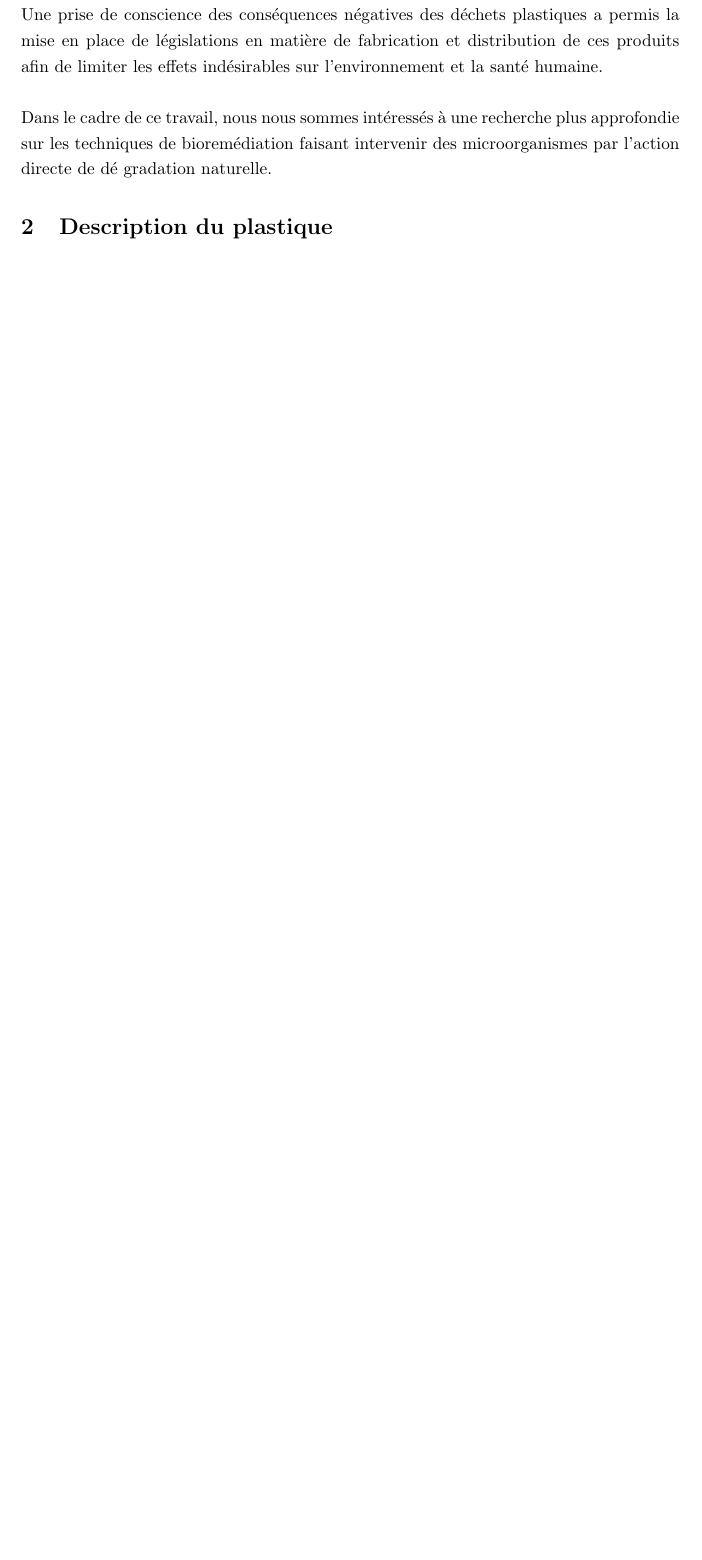
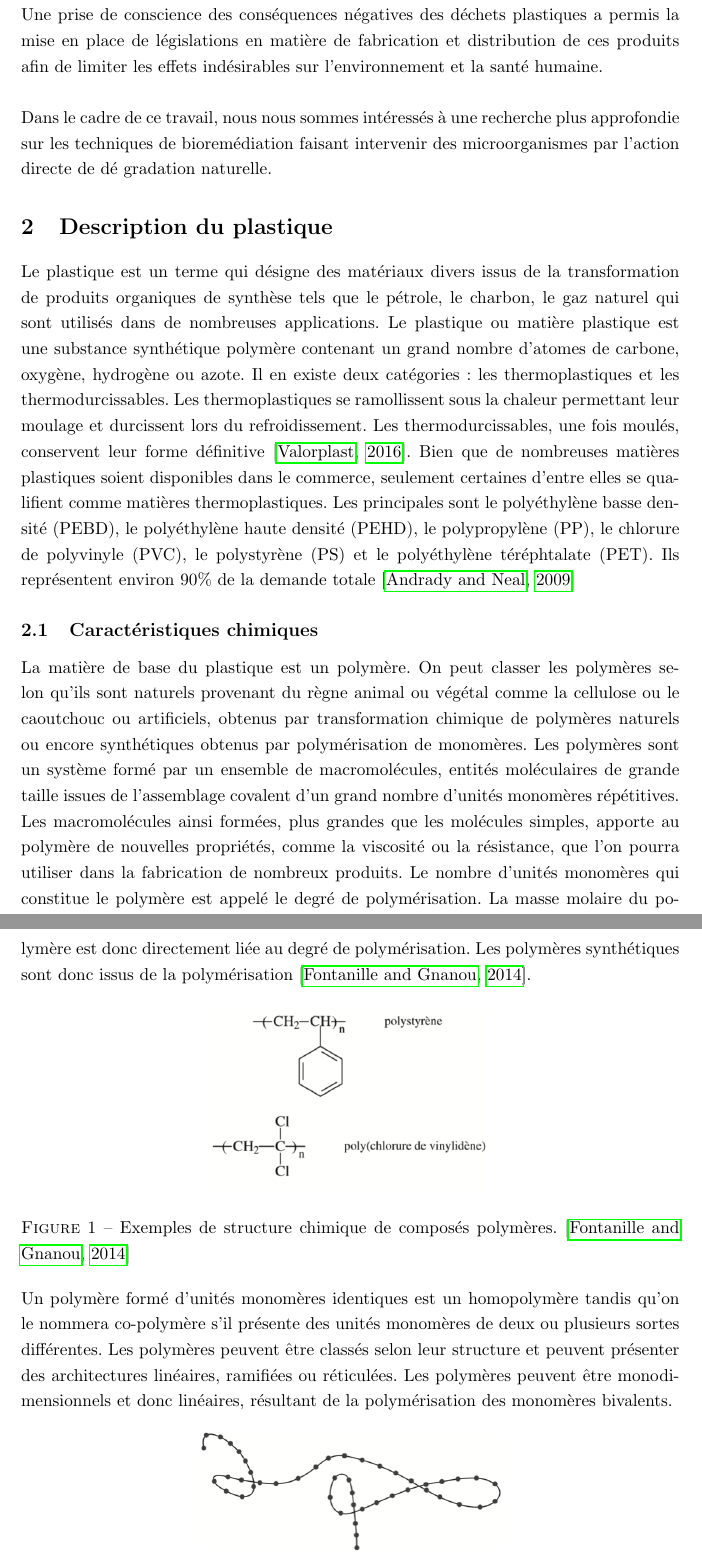
Before and after one commit to rafoni/BIOREMED, a LaTeX document (BIOREM/Biorem.tex, which reads BIOREM/Description.tex): part of page 5 of 12 before the commit and two parts of pages 5 and 6 of 14 after it, the two joined at a grey line, cut so that both start at the same text, the shorter picture padded with empty space. The pictures show the PDF file BIOREM/Biorem.pdf that the author committed with the source; the source files are stored in an older character set and shown here as Unicode.

Commit message:
Description

```diff
--- /dev/null
+++ b/BIOREM/Description.tex
@@ -0,0 +1,34 @@
+\section{Description du plastique}
+\par{
+Le plastique est un terme qui d\'esigne des mat\'eriaux divers issus de la transformation de produits organiques de synth\`ese tels que le p\'etrole, le charbon, le gaz naturel qui sont utilis\'es dans de nombreuses applications. Le plastique ou mati\`ere plastique est une substance synth\'etique polym\`ere contenant un grand nombre d'atomes de carbone, oxyg\`ene, hydrog\`ene ou azote. Il en existe deux cat\'egories: les thermoplastiques et les thermodurcissables. Les thermoplastiques se ramollissent sous la chaleur permettant leur moulage et durcissent lors du refroidissement. Les thermodurcissables, une fois moul\'es, conservent leur forme d\'efinitive {\citep{Valorplast}}. Bien que de nombreuses mati\`eres plastiques soient disponibles dans le commerce, seulement certaines d'entre elles se qualifient comme mati\`eres thermoplastiques. Les principales sont le poly\'ethyl\`ene basse densit\'e (PEBD), le poly\'ethyl\`ene haute densit\'e (PEHD), le polypropyl\`ene (PP), le chlorure de polyvinyle (PVC), le polystyr\`ene (PS) et le poly\'ethyl\`ene t\'er\'ephtalate (PET). Ils repr\'esentent environ 90\% de la demande totale {\citep{andrady2009applications}}
+}
+
+\subsection{Caract\'eristiques chimiques}
+\par{
+La mati\`ere de base du plastique est un polym\`ere. On peut classer les polym\`eres selon qu'ils sont naturels provenant du r\`egne animal ou v\'eg\'etal comme la cellulose ou le caoutchouc ou artificiels, obtenus par transformation chimique de polym\`eres naturels ou encore synth\'etiques obtenus par polym\'erisation de monom\`eres. Les polym\`eres sont un  syst\`eme form\'e par un ensemble de macromol\'ecules, entit\'es mol\'eculaires de grande taille issues de l'assemblage covalent d'un grand nombre d'unit\'es monom\`eres r\'ep\'etitives. Les macromol\'ecules ainsi form\'ees, plus grandes que les mol\'ecules simples, apporte au polym\`ere de nouvelles propri\'et\'es, comme la viscosit\'e ou la r\'esistance, que l'on pourra utiliser dans la fabrication de nombreux produits. Le nombre d'unit\'es monom\`eres qui constitue le polym\`ere est appel\'e le degr\'e de polym\'erisation. La masse molaire du polym\`ere est donc directement li\'ee au degr\'e de polym\'erisation. Les polym\`eres synth\'etiques sont donc issus de la polym\'erisation {\citep{fontanille2014chimie}}.
+}
+
+\begin{figure}[h]
+\centering
+\includegraphics[scale=0.8]{Structurepoly.png}
+\caption{Exemples de structure chimique de compos\'es polym\`eres. {\citep{fontanille2014chimie}}}
+\label{structurepoly}
+\end{figure}
+\FloatBarrier
+\par{
+Un polym\`ere form\'e d'unit\'es monom\`eres identiques est un homopolym\`ere tandis qu'on le nommera co-polym\`ere s'il pr\'esente des unit\'es monom\`eres de deux ou plusieurs sortes diff\'erentes. Les polym\`eres peuvent \^etre class\'es selon leur structure et peuvent pr\'esenter des architectures lin\'eaires, ramifi\'ees ou r\'eticul\'ees. Les polym\`eres peuvent \^etre monodimensionnels et donc lin\'eaires, r\'esultant de la polym\'erisation des monom\`eres bivalents.
+}
+
+\begin{figure}[h]
+\centering
+\includegraphics[scale=0.8]{Chainepoly.png}
+\caption{Repr\'esentation de a cha\^ine d'un polym\`ere lin\'eaire. {\citep{fontanille2014chimie}}}
+\label{chainepoly}
+\end{figure}
+\FloatBarrier
+\par{
+Ils peuvent \'egalement \^etre bidimensionnels essentiellement produits par la nature ou tridimensionnels soit naturels soit r\'esultant de la polym\'erisation de monom\`eres dont la valence est sup\'erieure \`a deux ou encore par r\'eticulation de polym\`eres lin\'eaires par voie chimique ou physique. Leur dimension mol\'eculaire est infinie {\citep{fontanille2014chimie},\citep{Valorplast}}.
+}
+\begin{figure}[h]
+\centering
+\includegraphics[scale=0.8]{poly3d.png}
@@ -0,0 +44,19 @@
+\subsection{Caract\'eristiques physiques}
+\subsubsection{Propri\'et\'es thermiques}
+
+\par{
+Les polym\`eres sont dits thermostables lorsqu'une utilisation \`a long terme est possible \`a des temp\'eratures relativement \'elev\'ees, dans le cas o\'u la temp\'erature de transition vitreuse est \'elev\'ee, ou si le taux de cristallinit\'e \'elev\'e, en m\^eme temps qu'une temp\'erature de fusion \'elev\'ee, sont coupl\'es \`a une stabilit\'e chimique en temp\'erature. Cette appellation peut concerner \`a la fois les polym\`eres thermoplastiques et les polym\`eres thermodurcissables {\citep{domin2013}}. A l'\'etat fondu, le polym\`ere devient mall\'eable ce qui permet de les mouler. A la chaleur il peut se transformer de fa\c con r\'eversible en \'etat solide ou liquide.
+}
+\par{
+Ainsi, les polym\`eres sont durs et rigides \`a temp\'erature ambiante: c'est l'\'etat vitreux et sont mous et flexibles \`a une certaine temp\'erature qui est propre aux diff\'erents polym\`eres g\'en\'eralement autour de 120\degree C. Ils ont des propri\'et\'es visco\'elastiques d\'ependant de la temp\'erature. Il existe une temp\'erature de transition vitreuse. Les polym\`eres thermodurcissables \'etant r\'eticul\'es, l'augmentation de la temp\'erature ne permet pas de rompre, de mani\`ere r\'eversible, les liaisons covalentes qui les relient car les liaisons des cha\^ines primaires se briseraient aussi. Il n'est donc pas possible de les ramollir en \'elevant la temp\'erature {\citep{lecomte2009physique}}.
+}
+
+\subsubsection{Propri\'et\'es m\'ecaniques}
+\par{
+La propri\'et\'e m\'ecanique principale est le fait que les polym\`eres sont "plastiques". Cette propri\'et\'e \'elastique des polym\`eres d\'epend de la nature de la cha\^ine ainsi que de sa longueur, de son niveau d'enchev\^etrement et fait entrer en ligne de compte les forces qui s'y appliquent et qui entrainent des d\'eformations. Une structure de cha\^ines r\'eguli\`ere va pouvoir s'empiler pour former un r\'eseau cristallin tridimensionnel plus facilement que dans le cas de cha\^ines de structure d\'esordonn\'ee. Lorsque les cha\^ines du polym\`ere sont dispos\'ees de fa\c con al\'eatoire, qu'elles sont tordues, le polym\`ere est dit amorphe et il est transparent. Les \'elastom\`eres sont des polym\`eres amorphes. Ils sont souples et d\'eformables  \`a temp\'erature ambiante. Un polym\`ere form\'e de fa\c con lin\'eaire est tr\`es cristallin ce qui leur donne rigidit\'e et translucidit\'e {\citep{lecomte2009physique}}.
+}
+$t=0$  $t\approx 18$
+\subsubsection{Autres propri\'et\'es}
+\par{
+La plupart des polym\`eres sont de bons isolants \'electriques (r\'esistivit\'e \'electrique $\approx 1020 \mu ohm.cm$). Au niveau optique, la transparence des polym\`eres d\'epend fortement de l'\'etat structural: les polym\`eres purs et non cristallins sont souvent transparents. Les polym\`eres semi-cristallins sont soit translucides soit opaques. Les polym\`eres peuvent pr\'esenter des propri\'et\'es toxicologiques. Elles peuvent \^etre dues \`a une cha\^ine de polym\`eres qui se d\'ecompose ou \`a la volatilit\'e due \`a des additifs  {\citep{lecomte2009physique}}.
+}
```
Also changed, not shown: BIOREM/Bibliography/Plastics.bib (+49 -0 lines), BIOREM/Biorem.tex (+2 -2 lines), BIOREM/Biorem.bbl, BIOREM/Biorem.pdf, BIOREM/Pictures/Chainepoly.png (added), BIOREM/Pictures/Structurepoly.png (added), BIOREM/Pictures/poly3d.png (added), BIOREM/Description.tex (9 more changed lines), 10 other files.
